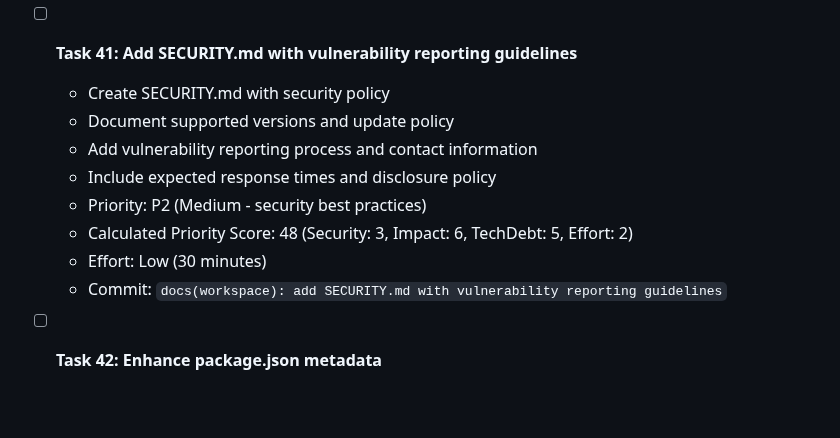
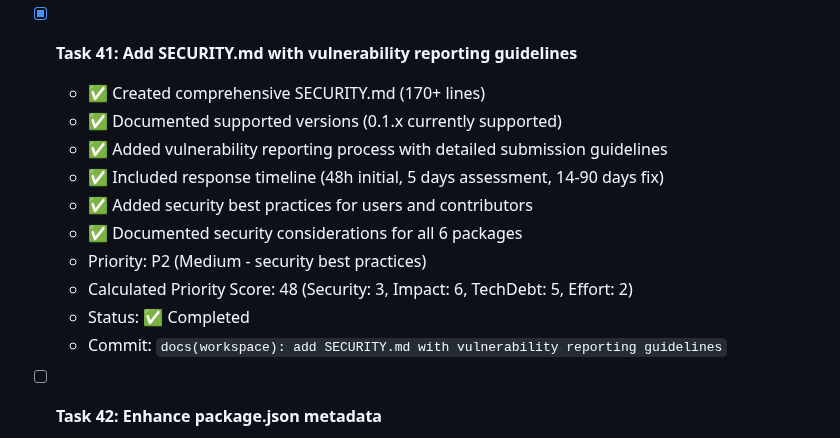
Before and after one commit to HasegawaMasahide/it_supervisor, a Markdown page: progress.md, the part around the change. Rendered like a GitHub page; blank space fills up the shorter version.

```diff
--- a/progress.md
+++ b/progress.md
@@ -427,14 +427,16 @@
   - Status: ✅ Completed
   - Commit: `chore(workspace): add MIT LICENSE file`
 
-- [ ] **Task 41: Add SECURITY.md with vulnerability reporting guidelines**
-  - Create SECURITY.md with security policy
-  - Document supported versions and update policy
-  - Add vulnerability reporting process and contact information
-  - Include expected response times and disclosure policy
+- [x] **Task 41: Add SECURITY.md with vulnerability reporting guidelines**
+  - ✅ Created comprehensive SECURITY.md (170+ lines)
+  - ✅ Documented supported versions (0.1.x currently supported)
+  - ✅ Added vulnerability reporting process with detailed submission guidelines
+  - ✅ Included response timeline (48h initial, 5 days assessment, 14-90 days fix)
+  - ✅ Added security best practices for users and contributors
+  - ✅ Documented security considerations for all 6 packages
   - Priority: P2 (Medium - security best practices)
   - Calculated Priority Score: 48 (Security: 3, Impact: 6, TechDebt: 5, Effort: 2)
-  - Effort: Low (30 minutes)
+  - Status: ✅ Completed
   - Commit: `docs(workspace): add SECURITY.md with vulnerability reporting guidelines`
 
 - [ ] **Task 42: Enhance package.json metadata**
```
Also changed, not shown: SECURITY.md (added, +141 -0 lines).
